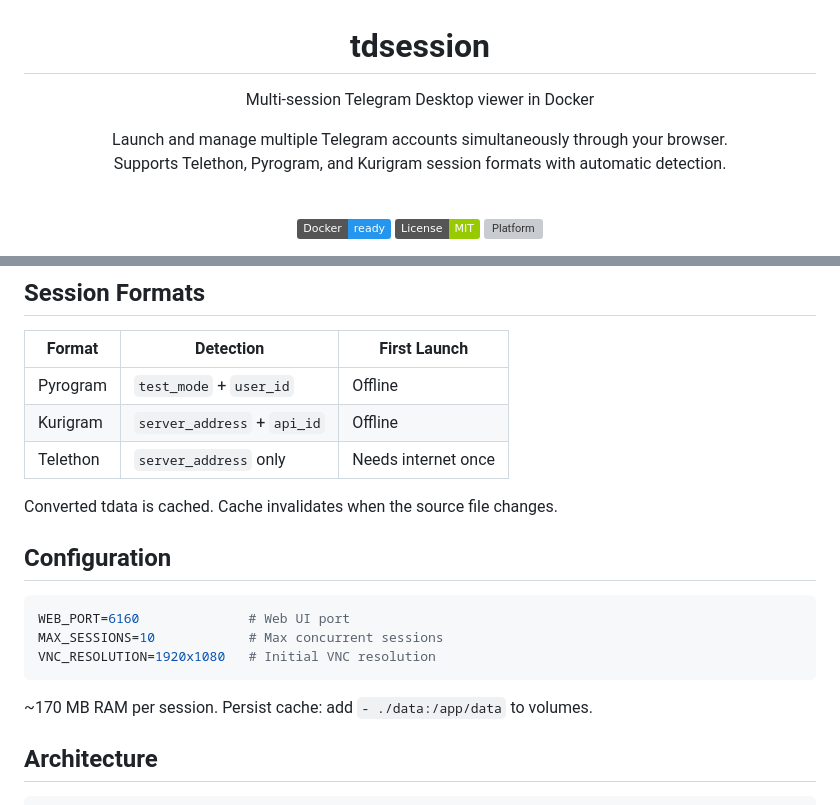
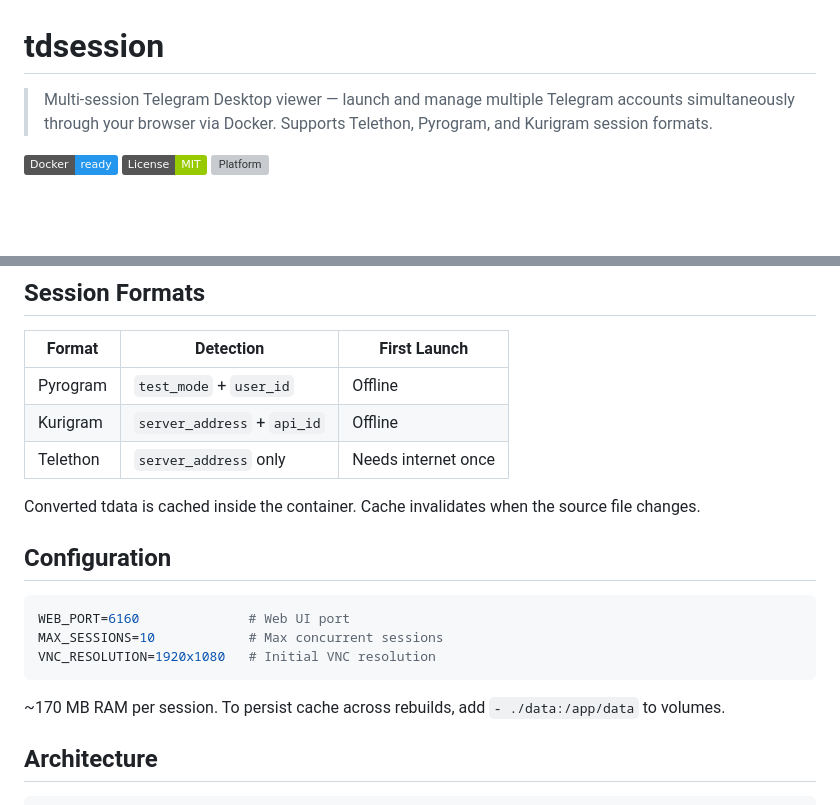
Before and after one commit to maryny4/tdsession, a Markdown page: README.md, 2 parts joined by grey strips. GitHub-like rendering; badges without logos; blank space fills up the shorter version; grey boxes are pictures that could not be loaded.

````diff
--- a/README.md
+++ b/README.md
@@ -4,11 +1,6 @@
 # tdsession
 
-Multi-session Telegram Desktop viewer in Docker
-
-Launch and manage multiple Telegram accounts simultaneously through your browser.<br>
-Supports Telethon, Pyrogram, and Kurigram session formats with automatic detection.
-
-<br>
+> Multi-session Telegram Desktop viewer — launch and manage multiple Telegram accounts simultaneously through your browser via Docker. Supports Telethon, Pyrogram, and Kurigram session formats.
 
 [![Docker](https://img.shields.io/badge/Docker-ready-2496ED?logo=docker&logoColor=white)](#quick-start)
 [![License](https://img.shields.io/badge/License-MIT-green.svg)](LICENSE)
@@ -79,7 +66,7 @@ tdsession/
 | Kurigram | `server_address` + `api_id` | Offline |
 | Telethon | `server_address` only | Needs internet once |
 
-Converted tdata is cached. Cache invalidates when the source file changes.
+Converted tdata is cached inside the container. Cache invalidates when the source file changes.
 
 ## Configuration
 
@@ -89,7 +76,7 @@ MAX_SESSIONS=10            # Max concurrent sessions
 VNC_RESOLUTION=1920x1080   # Initial VNC resolution
 ```
 
-~170 MB RAM per session. Persist cache: add `- ./data:/app/data` to volumes.
+~170 MB RAM per session. To persist cache across rebuilds, add `- ./data:/app/data` to volumes.
 
 ## Architecture
 
````
Also changed, not shown: other parts of README.md (+1 -9 lines).
